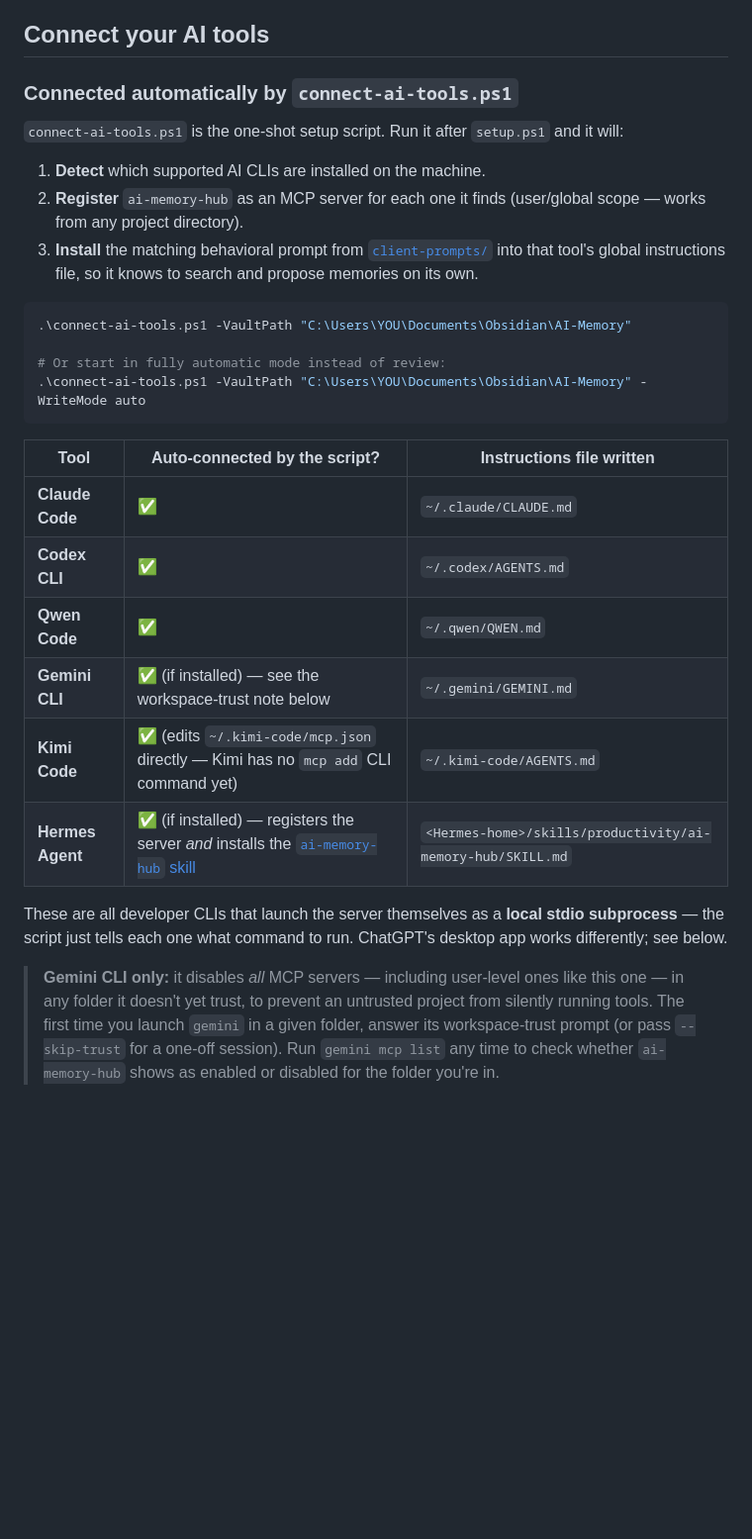
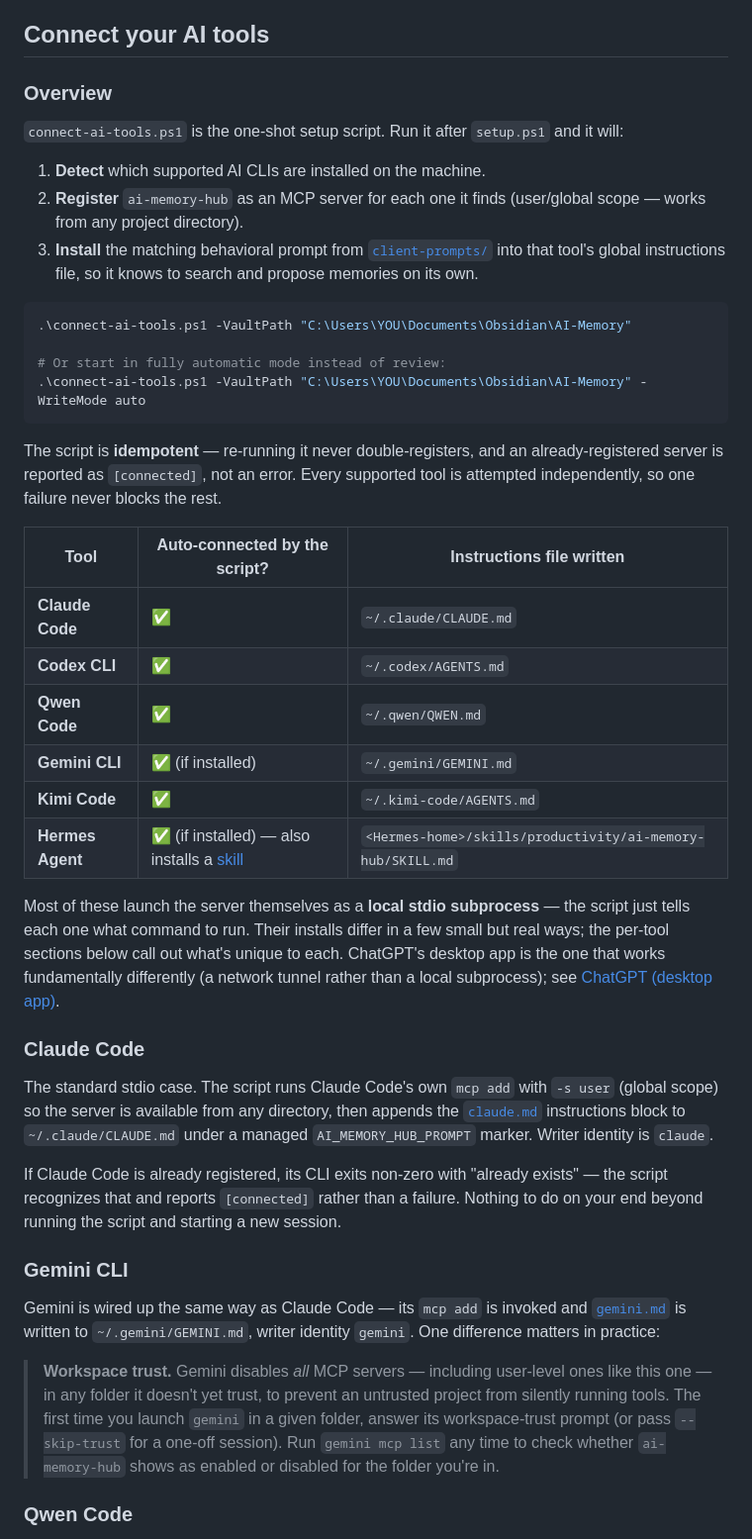
Before and after one commit to vib28/ai-memory-hub, a Markdown page: README.md, the part around one of its changes. Shown at 99% size. Drawn GitHub-style; blank space fills up the shorter version.

````diff
--- a/README.md
+++ b/README.md
@@ -188,7 +193,7 @@ Want the click-by-click version, including installing Python and Obsidian from s
 
 ## Connect your AI tools
 
-### Connected automatically by `connect-ai-tools.ps1`
+### Overview
 
 `connect-ai-tools.ps1` is the one-shot setup script. Run it after `setup.ps1` and it will:
 
@@ -203,15 +208,30 @@ Want the click-by-click version, including installing Python and Obsidian from s
 .\connect-ai-tools.ps1 -VaultPath "C:\Users\YOU\Documents\Obsidian\AI-Memory" -WriteMode auto
 ```
 
+The script is **idempotent** — re-running it never double-registers, and an already-registered server is reported as `[connected]`, not an error. Every supported tool is attempted independently, so one failure never blocks the rest.
+
 | Tool | Auto-connected by the script? | Instructions file written |
 |---|---|---|
 | **Claude Code** | ✅ | `~/.claude/CLAUDE.md` |
 | **Codex CLI** | ✅ | `~/.codex/AGENTS.md` |
 | **Qwen Code** | ✅ | `~/.qwen/QWEN.md` |
-| **Gemini CLI** | ✅ (if installed) — see the workspace-trust note below | `~/.gemini/GEMINI.md` |
-| **Kimi Code** | ✅ (edits `~/.kimi-code/mcp.json` directly — Kimi has no `mcp add` CLI command yet) | `~/.kimi-code/AGENTS.md` |
-| **Hermes Agent** | ✅ (if installed) — registers the server *and* installs the [`ai-memory-hub` skill](#hermes-agent) | `<Hermes-home>/skills/productivity/ai-memory-hub/SKILL.md` |
+| **Gemini CLI** | ✅ (if installed) | `~/.gemini/GEMINI.md` |
+| **Kimi Code** | ✅ | `~/.kimi-code/AGENTS.md` |
+| **Hermes Agent** | ✅ (if installed) — also installs a [skill](#hermes-agent) | `<Hermes-home>/skills/productivity/ai-memory-hub/SKILL.md` |
 
-These are all developer CLIs that launch the server themselves as a **local stdio subprocess** — the script just tells each one what command to run. ChatGPT's desktop app works differently; see below.
+Most of these launch the server themselves as a **local stdio subprocess** — the script just tells each one what command to run. Their installs differ in a few small but real ways; the per-tool sections below call out what's unique to each. ChatGPT's desktop app is the one that works fundamentally differently (a network tunnel rather than a local subprocess); see [ChatGPT (desktop app)](#chatgpt-desktop-app).
 
-> **Gemini CLI only:** it disables *all* MCP servers — including user-level ones like this one — in any folder it doesn't yet trust, to prevent an untrusted project from silently running tools. The first time you launch `gemini` in a given folder, answer its workspace-trust prompt (or pass `--skip-trust` for a one-off session). Run `gemini mcp list` any time to check whether `ai-memory-hub` shows as enabled or disabled for the folder you're in.
+### Claude Code
+
+The standard stdio case. The script runs Claude Code's own `mcp add` with `-s user` (global scope) so the server is available from any directory, then appends the [`claude.md`](client-prompts/claude.md) instructions block to `~/.claude/CLAUDE.md` under a managed `AI_MEMORY_HUB_PROMPT` marker. Writer identity is `claude`.
+
+If Claude Code is already registered, its CLI exits non-zero with "already exists" — the script recognizes that and reports `[connected]` rather than a failure. Nothing to do on your end beyond running the script and starting a new session.
+
+### Gemini CLI
+
+Gemini is wired up the same way as Claude Code — its `mcp add` is invoked and [`gemini.md`](client-prompts/gemini.md) is written to `~/.gemini/GEMINI.md`, writer identity `gemini`. One difference matters in practice:
+
+> **Workspace trust.** Gemini disables *all* MCP servers — including user-level ones like this one — in any folder it doesn't yet trust, to prevent an untrusted project from silently running tools. The first time you launch `gemini` in a given folder, answer its workspace-trust prompt (or pass `--skip-trust` for a one-off session). Run `gemini mcp list` any time to check whether `ai-memory-hub` shows as enabled or disabled for the folder you're in.
+
+### Qwen Code
+
````
Also changed, not shown: other parts of README.md (+20 -6 lines).
